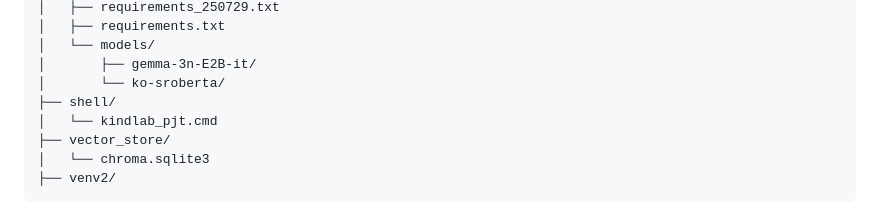
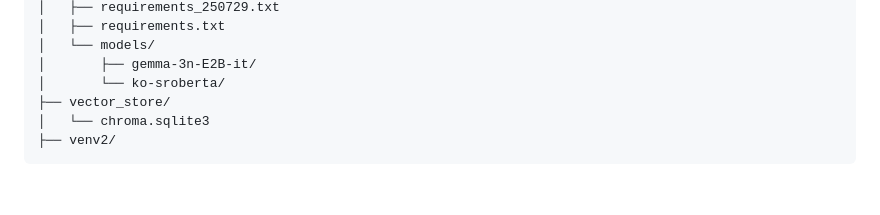
Before and after one commit to wd48/flask_pybo_pjt, a Markdown page: README.md, the part around the change. Rendered like a GitHub page; blank space fills up the shorter version.

Commit message:
modify a README.md

```diff
--- a/README.md
+++ b/README.md
@@ -121,8 +121,6 @@ $ flask shell
 │   └── models/
 │       ├── gemma-3n-E2B-it/
 │       └── ko-sroberta/
-├── shell/
-│   └── kindlab_pjt.cmd
 ├── vector_store/
 │   └── chroma.sqlite3
 ├── venv2/
```
